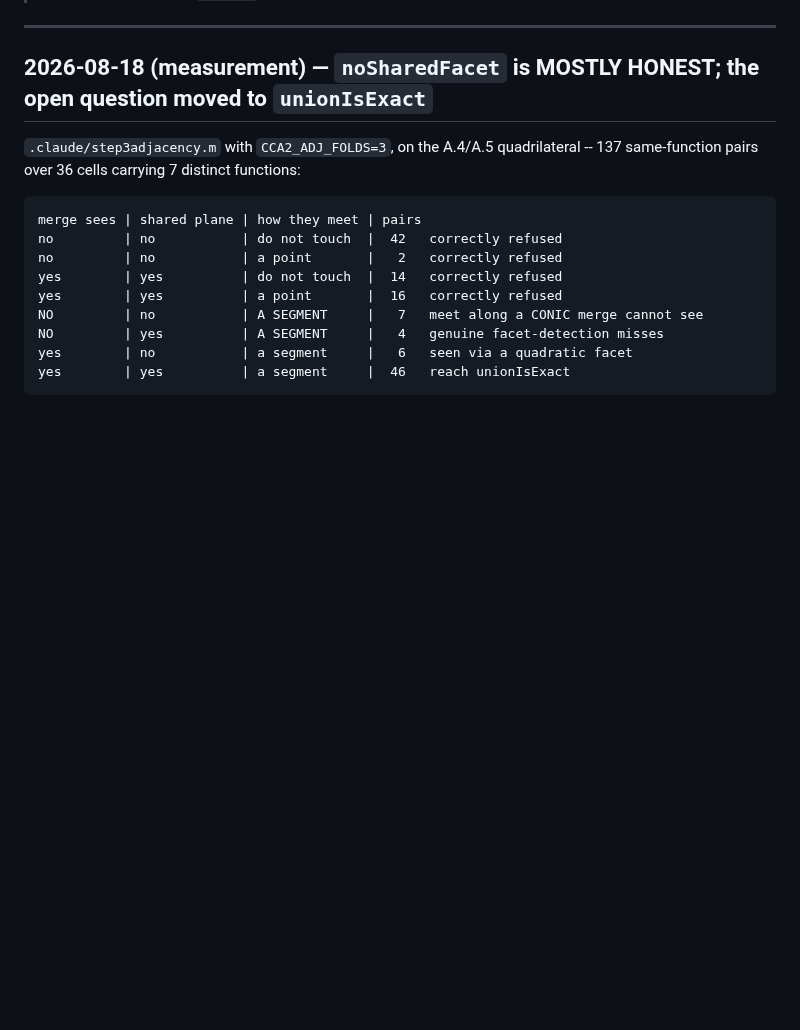
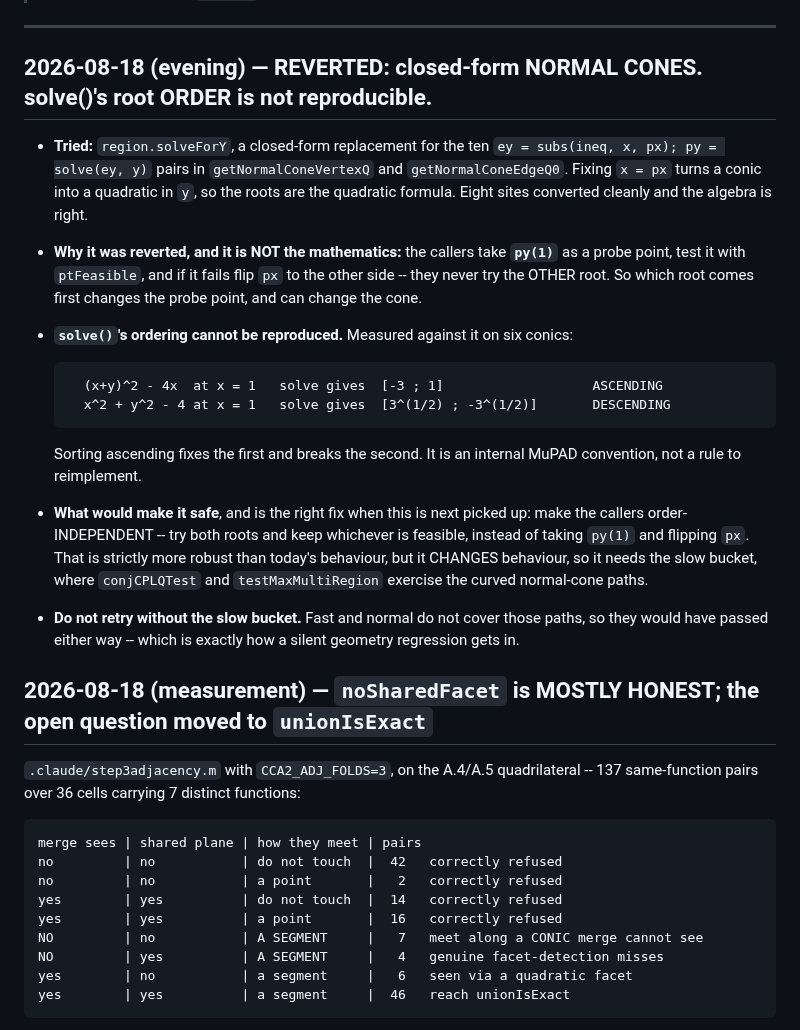
Before and after one commit to ylucet/CCA2, a Markdown page: DECISIONS.md, the part around the change. GitHub-like rendering; blank space fills up the shorter version.

Commit message:
Record why the closed-form normal cones were reverted: solve()'s root order
region.solveForY replaced the ten subs+solve pairs in getNormalConeVertexQ and
getNormalConeEdgeQ0 with the quadratic formula -- fixing x turns a conic into a
quadratic in y. Eight sites converted and the algebra is right.

Reverted because the CALLERS take py(1) as a probe point, test it, and flip px if it
fails -- they never try the other root. So root order changes the probe point and can
change the cone. And solve()'s order cannot be reproduced: on six conics,
(x+y)^2-4x at x=1 gives [-3; 1] ascending while x^2+y^2-4 at x=1 gives
[sqrt(3); -sqrt(3)] descending. Sorting ascending fixes one and breaks the other.

The right fix is to make the callers order-INDEPENDENT -- try both roots, keep
whichever is feasible -- which is more robust than today. That changes behaviour, and
the suites covering the curved normal-cone paths are in the SLOW bucket, which is
deliberately not being run tonight. Fast and normal would have passed either way,
which is exactly how a silent geometry regression gets in.

Code is unchanged; this records the dead end so it is not retried blind.

Co-Authored-By: Claude Opus 5 (1M context) <noreply@anthropic.com>
Claude-Session: https://claude.ai/code/session_01DK4eGeswuyVFoqVt6tU95p

```diff
--- a/DECISIONS.md
+++ b/DECISIONS.md
@@ -24,6 +24,30 @@ Newest entries at the top.
 > `TODO.md` as action items only.
 
 ---
+
+## 2026-08-18 (evening) — REVERTED: closed-form NORMAL CONES. solve()'s root ORDER is not reproducible.
+
+- **Tried:** `region.solveForY`, a closed-form replacement for the ten
+  `ey = subs(ineq, x, px); py = solve(ey, y)` pairs in `getNormalConeVertexQ` and
+  `getNormalConeEdgeQ0`. Fixing `x = px` turns a conic into a quadratic in `y`, so the roots are
+  the quadratic formula. Eight sites converted cleanly and the algebra is right.
+- **Why it was reverted, and it is NOT the mathematics:** the callers take **`py(1)`** as a probe
+  point, test it with `ptFeasible`, and if it fails flip `px` to the other side -- they never try
+  the OTHER root. So which root comes first changes the probe point, and can change the cone.
+- **`solve()`'s ordering cannot be reproduced.** Measured against it on six conics:
+
+        (x+y)^2 - 4x  at x = 1   solve gives  [-3 ; 1]                   ASCENDING
+        x^2 + y^2 - 4 at x = 1   solve gives  [3^(1/2) ; -3^(1/2)]       DESCENDING
+
+  Sorting ascending fixes the first and breaks the second. It is an internal MuPAD convention,
+  not a rule to reimplement.
+- **What would make it safe**, and is the right fix when this is next picked up: make the callers
+  order-INDEPENDENT -- try both roots and keep whichever is feasible, instead of taking `py(1)`
+  and flipping `px`. That is strictly more robust than today's behaviour, but it CHANGES
+  behaviour, so it needs the slow bucket, where `conjCPLQTest` and `testMaxMultiRegion` exercise
+  the curved normal-cone paths.
+- **Do not retry without the slow bucket.** Fast and normal do not cover those paths, so they
+  would have passed either way -- which is exactly how a silent geometry regression gets in.
 
 ## 2026-08-18 (measurement) — `noSharedFacet` is MOSTLY HONEST; the open question moved to `unionIsExact`
 
```
